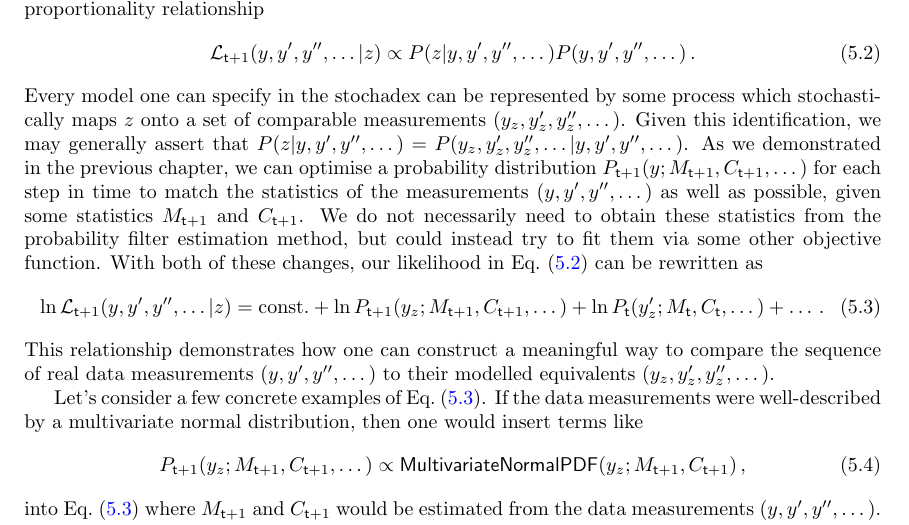
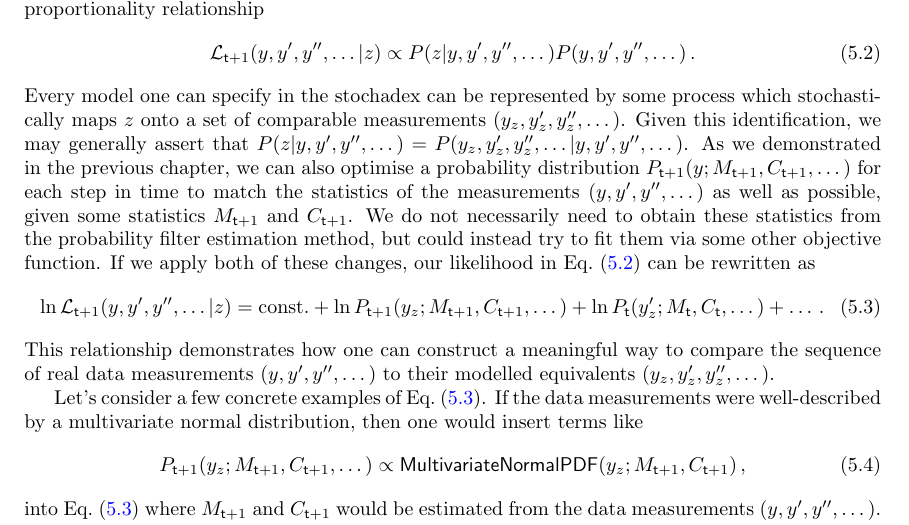
Before and after one commit to umbralcalc/worlds-of-observation, a LaTeX thesis (book.tex, which reads generalised_map_inference/chapter.tex): part of page 46 of 96, cut so that both start at the same text. Compiled offline with pdfLaTeX.

Commit message:
adjustments to text

```diff
--- a/generalised_map_inference/chapter.tex
+++ b/generalised_map_inference/chapter.tex
@@ -23,7 +23,7 @@ If we now apply Bayes' rule to the likelihood itself in Eq.~(\ref{eq:bayes-rule}
 {\cal L}_{{\sf t}+1}(y, y',y'', \dots\vert z) \propto P(z\vert y, y',y'', \dots)P(y, y',y'', \dots) \label{eq:likelihood-prop-y}\,.
 \end{align}
 %%
-Every model one can specify in the stochadex can be represented by some process which stochastically maps $z$ onto a set of comparable measurements $(y_z, y'_z,y''_z, \dots)$. Given this identification, we may generally assert that $P(z\vert y, y',y'', \dots)=P(y_z, y'_z,y''_z, \dots\vert y, y',y'', \dots)$. As we demonstrated in the previous chapter, we can optimise a probability distribution $P_{{\sf t}+1}(y;M_{{\sf t}+1},C_{{\sf t}+1}, \dots)$ for each step in time to match the statistics of the measurements $(y, y', y'', \dots)$ as well as possible, given some statistics $M_{{\sf t}+1}$ and $C_{{\sf t}+1}$. We do not necessarily need to obtain these statistics from the probability filter estimation method, but could instead try to fit them via some other objective function. With both of these changes, our likelihood in Eq.~(\ref{eq:likelihood-prop-y}) can be rewritten as
+Every model one can specify in the stochadex can be represented by some process which stochastically maps $z$ onto a set of comparable measurements $(y_z, y'_z,y''_z, \dots)$. Given this identification, we may generally assert that $P(z\vert y, y',y'', \dots)=P(y_z, y'_z,y''_z, \dots\vert y, y',y'', \dots)$. As we demonstrated in the previous chapter, we can also optimise a probability distribution $P_{{\sf t}+1}(y;M_{{\sf t}+1},C_{{\sf t}+1}, \dots)$ for each step in time to match the statistics of the measurements $(y, y', y'', \dots)$ as well as possible, given some statistics $M_{{\sf t}+1}$ and $C_{{\sf t}+1}$. We do not necessarily need to obtain these statistics from the probability filter estimation method, but could instead try to fit them via some other objective function. If we apply both of these changes, our likelihood in Eq.~(\ref{eq:likelihood-prop-y}) can be rewritten as
 %%
 \begin{align}
 \ln {\cal L}_{{\sf t}+1}(y, y',y'', \dots\vert z) = {\rm const.} + \ln P_{{\sf t}+1}(y_z;M_{{\sf t}+1},C_{{\sf t}+1},\dots ) + \ln P_{{\sf t}}(y'_z;M_{{\sf t}},C_{{\sf t}},\dots ) + \dots \label{eq:data-likelihood-for-model} \,.
```
